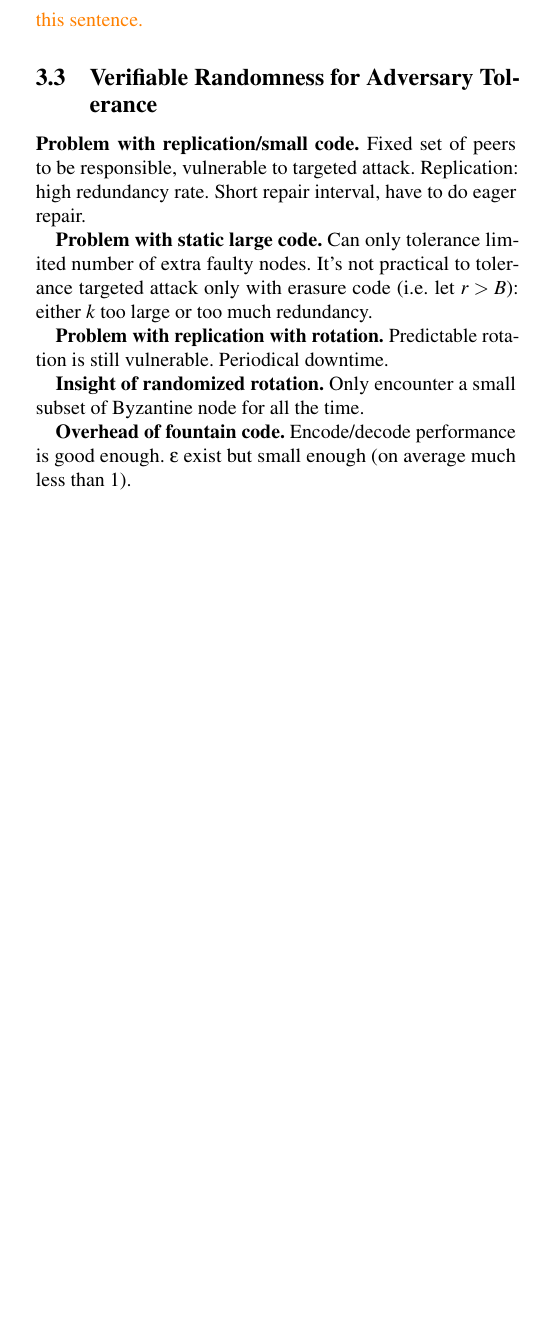
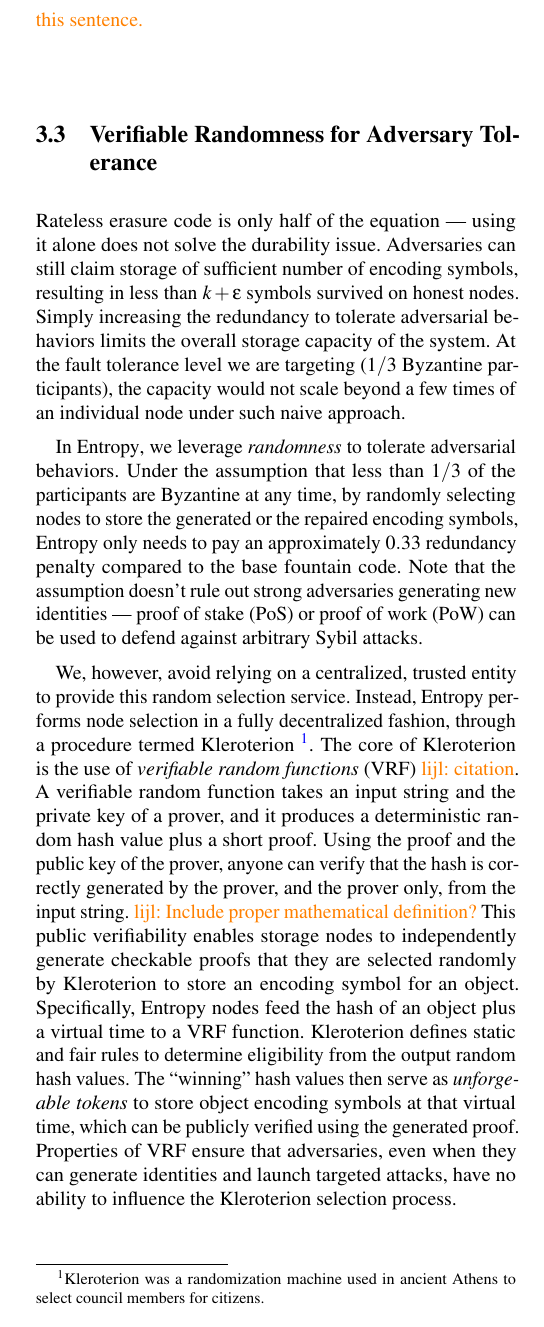
Before and after one commit to sgdxbc/dddht-paper, a LaTeX document (paper.tex, which reads sections/approach.tex): part of one column of page 2 of 7, cut so that both start at the same text, the shorter picture padded with empty space. Compiled offline with pdfLaTeX; a LaTeX package or settings file that is missing is left out.

Commit message:
approach: vrf subsection draft

```diff
--- a/sections/approach.tex
+++ b/sections/approach.tex
@@ -65,20 +65,42 @@ Rateless codes eschew this issue completely.
 The availability of an infinite stream of encoding symbols enables participants to \textit{independently} generate symbols with a negligible probability of collision.
 \lijl{May need to rephrase this sentence.}
 
-
 %Infinite, ordered fragments. Given order $i$, the $i$-th fragment can be generated in time linear to data object size.
 %Similar arguments have been made in the liquid system~\cite{liquid} and OceanStore~\cite{oceanstore}
 
 \subsection{Verifiable Randomness for Adversary Tolerance}
 
-\textbf{Problem with replication/small code.} Fixed set of peers to be responsible, vulnerable to targeted attack.
-Replication: high redundancy rate. Short repair interval, have to do eager repair.
+Rateless erasure code is only half of the equation --- using it alone does not solve the durability issue.
+Adversaries can still claim storage of sufficient number of encoding symbols, resulting in less than $k + \epsilon$ symbols survived on honest nodes.
+Simply increasing the redundancy to tolerate adversarial behaviors limits the overall storage capacity of the system.
+At the fault tolerance level we are targeting ($1/3$ Byzantine participants), the capacity would not scale beyond a few times of an individual node under such naive approach.
 
-\textbf{Problem with static large code.} Can only tolerance limited number of extra faulty nodes.
-It's not practical to tolerance targeted attack only with erasure code (i.e. let $r > B$): either $k$ too large or too much redundancy.
+In \sys, we leverage \textit{randomness} to tolerate adversarial behaviors.
+Under the assumption that less than $1/3$ of the participants are Byzantine at any time, by randomly selecting nodes to store the generated or the repaired encoding symbols, \sys only needs to pay an approximately $0.33$ redundancy penalty compared to the base fountain code.
+Note that the assumption doesn't rule out strong adversaries generating new identities --- proof of stake (PoS) or proof of work (PoW) can be used to defend against arbitrary Sybil attacks.
 
-\textbf{Problem with replication with rotation.} Predictable rotation is still vulnerable. Periodical downtime.
+We, however, avoid relying on a centralized, trusted entity to provide this random selection service.
+Instead, \sys performs node selection in a fully decentralized fashion, through a procedure termed Kleroterion~\footnote{Kleroterion was a randomization machine used in ancient Athens to select council members for citizens.}.
+The core of Kleroterion is the use of \textit{verifiable random functions} (VRF) \lijl{citation}.
+A verifiable random function takes an input string and the private key of a prover, and it produces a deterministic random hash value plus a short proof.
+Using the proof and the public key of the prover, anyone can verify that the hash is correctly generated by the prover, and the prover only, from the input string.
+\lijl{Include proper mathematical definition?}
+This public verifiability enables storage nodes to independently generate checkable proofs that they are selected randomly by Kleroterion to store an encoding symbol for an object.
+Specifically, \sys nodes feed the hash of an object plus a virtual time to a VRF function.
+Kleroterion defines static and fair rules to determine eligibility from the output random hash values.
+The ``winning'' hash values then serve as \textit{unforgeable tokens} to store object encoding symbols at that virtual time, which can be publicly verified using the generated proof.
+Properties of VRF ensure that adversaries, even when they can generate identities and launch targeted attacks, have no ability to influence the Kleroterion selection process.
 
-\textbf{Insight of randomized rotation.} Only encounter a small subset of Byzantine node for all the time.
+%Critically, a node only needs to reveal its eligibility after it has stored the encoding symbol.
 
-\textbf{Overhead of fountain code.} Encode/decode performance is good enough. $\epsilon$ exist but small enough (on average much less than 1).
+%\textbf{Problem with replication/small code.} Fixed set of peers to be responsible, vulnerable to targeted attack.
+%Replication: high redundancy rate. Short repair interval, have to do eager repair.
+%
+%\textbf{Problem with static large code.} Can only tolerance limited number of extra faulty nodes.
+%It's not practical to tolerance targeted attack only with erasure code (i.e. let $r > B$): either $k$ too large or too much redundancy.
+%
+%\textbf{Problem with replication with rotation.} Predictable rotation is still vulnerable. Periodical downtime.
+%
+%\textbf{Insight of randomized rotation.} Only encounter a small subset of Byzantine node for all the time.
+%
+%\textbf{Overhead of fountain code.} Encode/decode performance is good enough. $\epsilon$ exist but small enough (on average much less than 1).
```
Also changed, not shown: sections/approach.tex (4 more changed lines).
